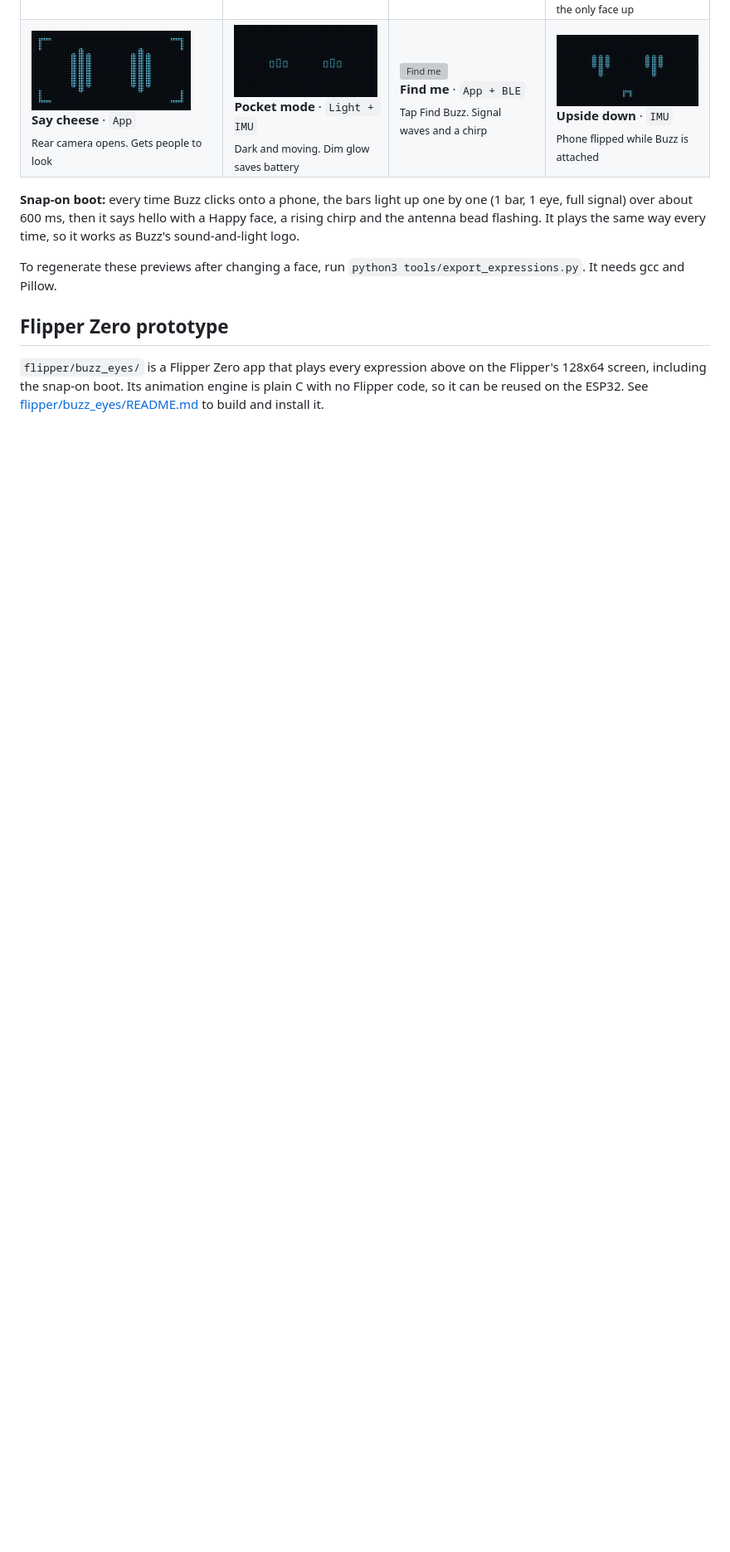
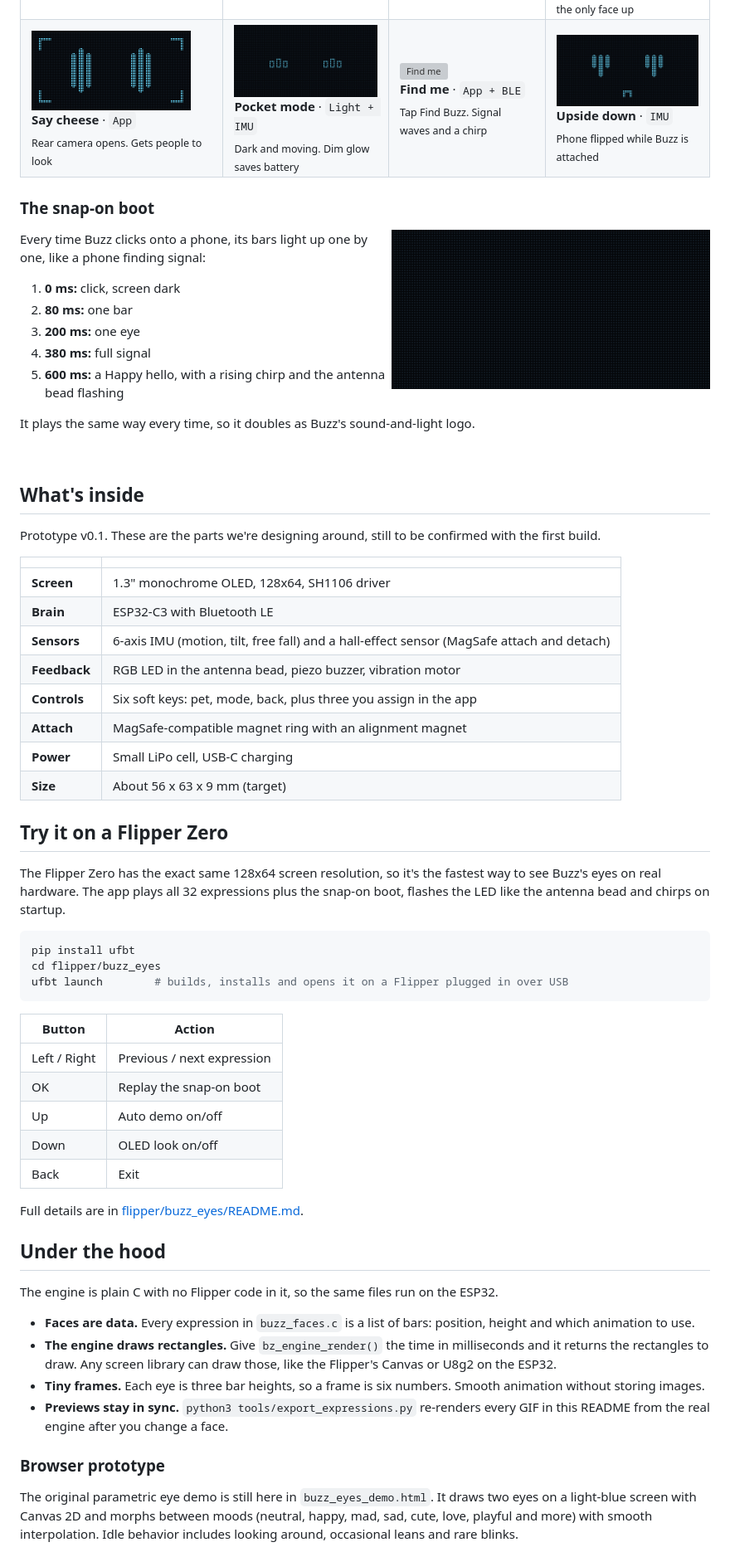
Before and after one commit to Dolonia333/Buzz-eyes-project-, a Markdown page: README.md, the part around one of its changes. Shown at 83% size. Drawn GitHub-style; pictures changed too: docs/expressions/boot.gif (added); blank space fills up the shorter version; grey boxes are pictures that could not be loaded.

````diff
--- a/README.md
+++ b/README.md
@@ -85,10 +55,67 @@ Expressions only a phone-back robot can have. The tag shows which sensor would t
 | <img src="docs/expressions/snap-on.gif" width="192" alt="Snap on"><br>**Snap on** · `Hall sensor`<br><sub>Clicked onto the phone. Bars build like signal connecting</sub> | <img src="docs/expressions/bye-for-now.gif" width="192" alt="Bye for now"><br>**Bye for now** · `Hall sensor`<br><sub>Pulled off. Bars drop one by one</sub> | <img src="docs/expressions/slipping.gif" width="192" alt="Slipping"><br>**Slipping** · `IMU`<br><sub>Rotating on the ring or knocked crooked</sub> | <img src="docs/expressions/my-turn.gif" width="192" alt="My turn"><br>**My turn** · `IMU`<br><sub>Phone face down, so Buzz is the only face up</sub> |
 | <img src="docs/expressions/say-cheese.gif" width="192" alt="Say cheese"><br>**Say cheese** · `App`<br><sub>Rear camera opens. Gets people to look</sub> | <img src="docs/expressions/pocket-mode.gif" width="192" alt="Pocket mode"><br>**Pocket mode** · `Light + IMU`<br><sub>Dark and moving. Dim glow saves battery</sub> | <img src="docs/expressions/find-me.gif" width="192" alt="Find me"><br>**Find me** · `App + BLE`<br><sub>Tap Find Buzz. Signal waves and a chirp</sub> | <img src="docs/expressions/upside-down.gif" width="192" alt="Upside down"><br>**Upside down** · `IMU`<br><sub>Phone flipped while Buzz is attached</sub> |
 
-**Snap-on boot:** every time Buzz clicks onto a phone, the bars light up one by one (1 bar, 1 eye, full signal) over about 600 ms, then it says hello with a Happy face, a rising chirp and the antenna bead flashing. It plays the same way every time, so it works as Buzz's sound-and-light logo.
+### The snap-on boot
 
-To regenerate these previews after changing a face, run `python3 tools/export_expressions.py`. It needs gcc and Pillow.
+<img src="docs/expressions/boot.gif" width="384" align="right" alt="Snap-on boot sequence">
 
-## Flipper Zero prototype
+Every time Buzz clicks onto a phone, its bars light up one by one, like a phone finding signal:
 
-`flipper/buzz_eyes/` is a Flipper Zero app that plays every expression above on the Flipper's 128x64 screen, including the snap-on boot. Its animation engine is plain C with no Flipper code, so it can be reused on the ESP32. See [flipper/buzz_eyes/README.md](flipper/buzz_eyes/README.md) to build and install it.
+1. **0 ms:** click, screen dark
+2. **80 ms:** one bar
+3. **200 ms:** one eye
+4. **380 ms:** full signal
+5. **600 ms:** a Happy hello, with a rising chirp and the antenna bead flashing
+
+It plays the same way every time, so it doubles as Buzz's sound-and-light logo.
+
+<br clear="right">
+
+## What's inside
+
+Prototype v0.1. These are the parts we're designing around, still to be confirmed with the first build.
+
+| | |
+|---|---|
+| **Screen** | 1.3" monochrome OLED, 128x64, SH1106 driver |
+| **Brain** | ESP32-C3 with Bluetooth LE |
+| **Sensors** | 6-axis IMU (motion, tilt, free fall) and a hall-effect sensor (MagSafe attach and detach) |
+| **Feedback** | RGB LED in the antenna bead, piezo buzzer, vibration motor |
+| **Controls** | Six soft keys: pet, mode, back, plus three you assign in the app |
+| **Attach** | MagSafe-compatible magnet ring with an alignment magnet |
+| **Power** | Small LiPo cell, USB-C charging |
+| **Size** | About 56 x 63 x 9 mm (target) |
+
+## Try it on a Flipper Zero
+
+The Flipper Zero has the exact same 128x64 screen resolution, so it's the fastest way to see Buzz's eyes on real hardware. The app plays all 32 expressions plus the snap-on boot, flashes the LED like the antenna bead and chirps on startup.
+
+```bash
+pip install ufbt
+cd flipper/buzz_eyes
+ufbt launch        # builds, installs and opens it on a Flipper plugged in over USB
+```
+
+| Button | Action |
+|---|---|
+| Left / Right | Previous / next expression |
+| OK | Replay the snap-on boot |
+| Up | Auto demo on/off |
+| Down | OLED look on/off |
+| Back | Exit |
+
+Full details are in [flipper/buzz_eyes/README.md](flipper/buzz_eyes/README.md).
+
+## Under the hood
+
+The engine is plain C with no Flipper code in it, so the same files run on the ESP32.
+
+- **Faces are data.** Every expression in `buzz_faces.c` is a list of bars: position, height and which animation to use.
+- **The engine draws rectangles.** Give `bz_engine_render()` the time in milliseconds and it returns the rectangles to draw. Any screen library can draw those, like the Flipper's Canvas or U8g2 on the ESP32.
+- **Tiny frames.** Each eye is three bar heights, so a frame is six numbers. Smooth animation without storing images.
+- **Previews stay in sync.** `python3 tools/export_expressions.py` re-renders every GIF in this README from the real engine after you change a face.
+
+### Browser prototype
+
+The original parametric eye demo is still here in `buzz_eyes_demo.html`. It draws two eyes on a light-blue screen with Canvas 2D and morphs between moods (neutral, happy, mad, sad, cute, love, playful and more) with smooth interpolation. Idle behavior includes looking around, occasional leans and rare blinks.
+
````
Also changed, not shown: other parts of README.md (+76 -66 lines), docs/brand/hero.gif (added), docs/brand/hero.png (added), 1 other file.
